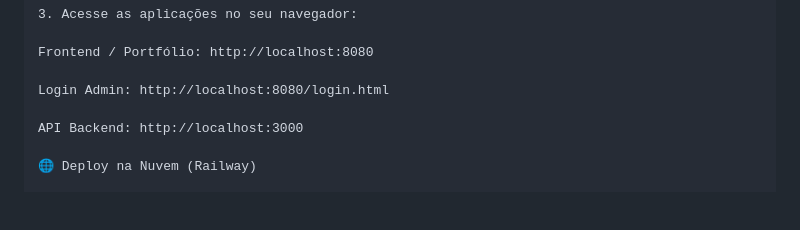
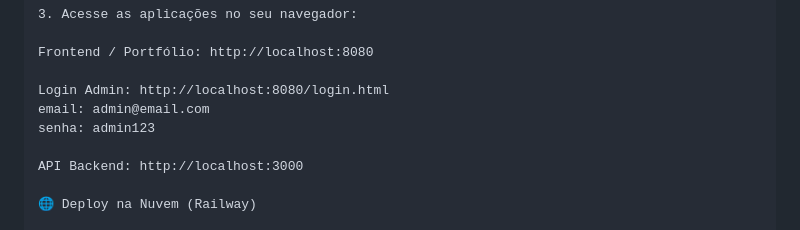
Before and after one commit to willpc5/meu-projeto, a Markdown page: README.md, the part around the change. Rendered like a GitHub page; blank space fills up the shorter version.

Commit message:
Atualizando Readme

```diff
--- a/README.md
+++ b/README.md
@@ -77,6 +77,8 @@ docker-compose up --build
 Frontend / Portfólio: http://localhost:8080
 
 Login Admin: http://localhost:8080/login.html
+email: admin@email.com
+senha: admin123
 
 API Backend: http://localhost:3000
 
```
